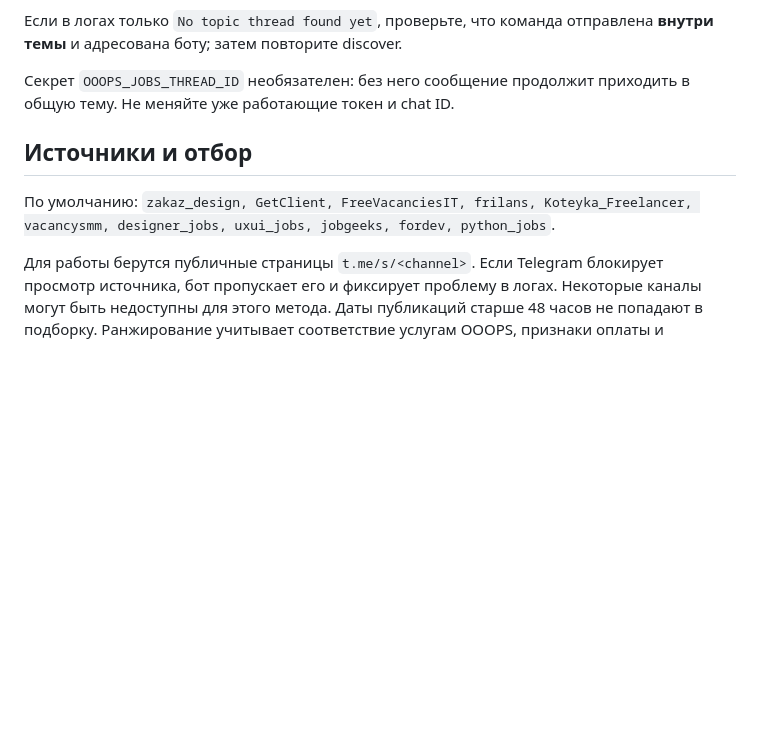
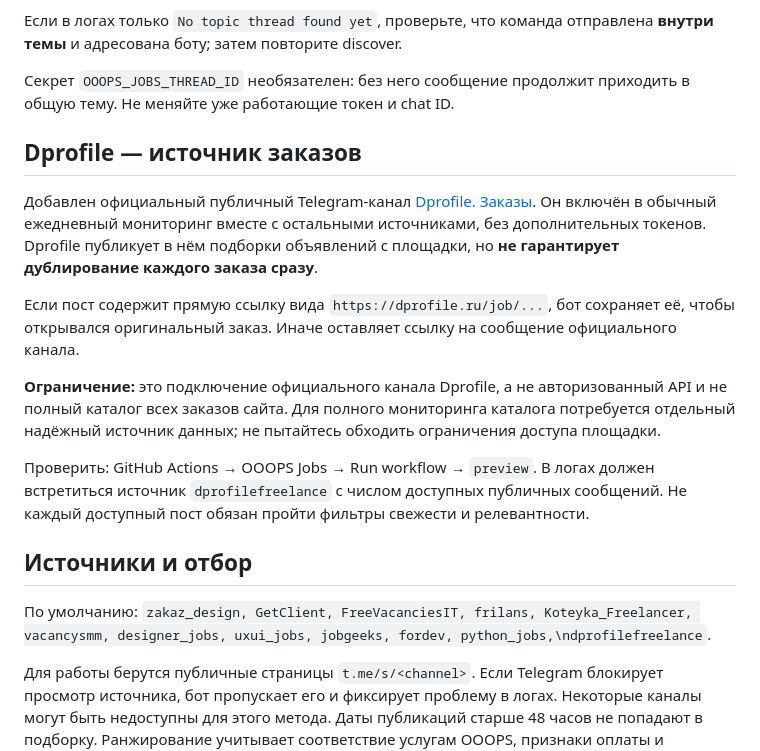
Before and after one commit to ulko31/luna, a Markdown page: jobs-bot/README.md, the part around the change. GitHub-like rendering; blank space fills up the shorter version.

Commit message:
Document Dprofile feed integration and transparency limits

```diff
--- a/jobs-bot/README.md
+++ b/jobs-bot/README.md
@@ -66,10 +66,31 @@
 Секрет `OOOPS_JOBS_THREAD_ID` необязателен: без него сообщение
 продолжит приходить в общую тему. Не меняйте уже работающие токен и chat ID.
 
+## Dprofile — источник заказов
+
+Добавлен официальный публичный Telegram-канал [Dprofile. Заказы](https://t.me/dprofilefreelance).
+Он включён в обычный ежедневный мониторинг вместе с остальными источниками,
+без дополнительных токенов. Dprofile публикует в нём подборки объявлений
+с площадки, но **не гарантирует дублирование каждого заказа сразу**.
+
+Если пост содержит прямую ссылку вида `https://dprofile.ru/job/...`,
+бот сохраняет её, чтобы открывался оригинальный заказ. Иначе оставляет
+ссылку на сообщение официального канала.
+
+**Ограничение:** это подключение официального канала Dprofile, а не
+авторизованный API и не полный каталог всех заказов сайта. Для полного
+мониторинга каталога потребуется отдельный надёжный источник данных;
+не пытайтесь обходить ограничения доступа площадки.
+
+Проверить: GitHub Actions → OOOPS Jobs → Run workflow → `preview`.
+В логах должен встретиться источник `dprofilefreelance` с числом
+доступных публичных сообщений. Не каждый доступный пост обязан пройти
+фильтры свежести и релевантности.
+
 ## Источники и отбор
 По умолчанию:
 `zakaz_design, GetClient, FreeVacanciesIT, frilans, Koteyka_Freelancer,
-vacancysmm, designer_jobs, uxui_jobs, jobgeeks, fordev, python_jobs`.
+vacancysmm, designer_jobs, uxui_jobs, jobgeeks, fordev, python_jobs,\ndprofilefreelance`.
 
 Для работы берутся публичные страницы `t.me/s/<channel>`.
 Если Telegram блокирует просмотр источника, бот пропускает его и
```
